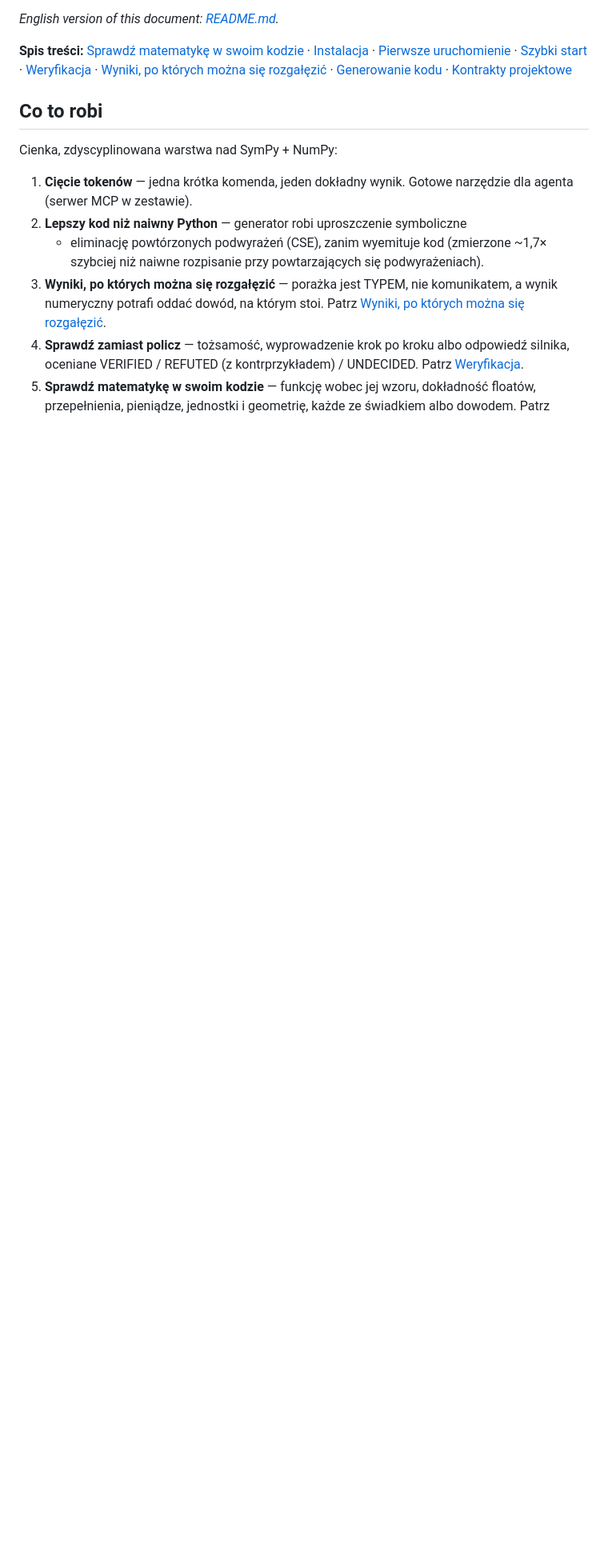
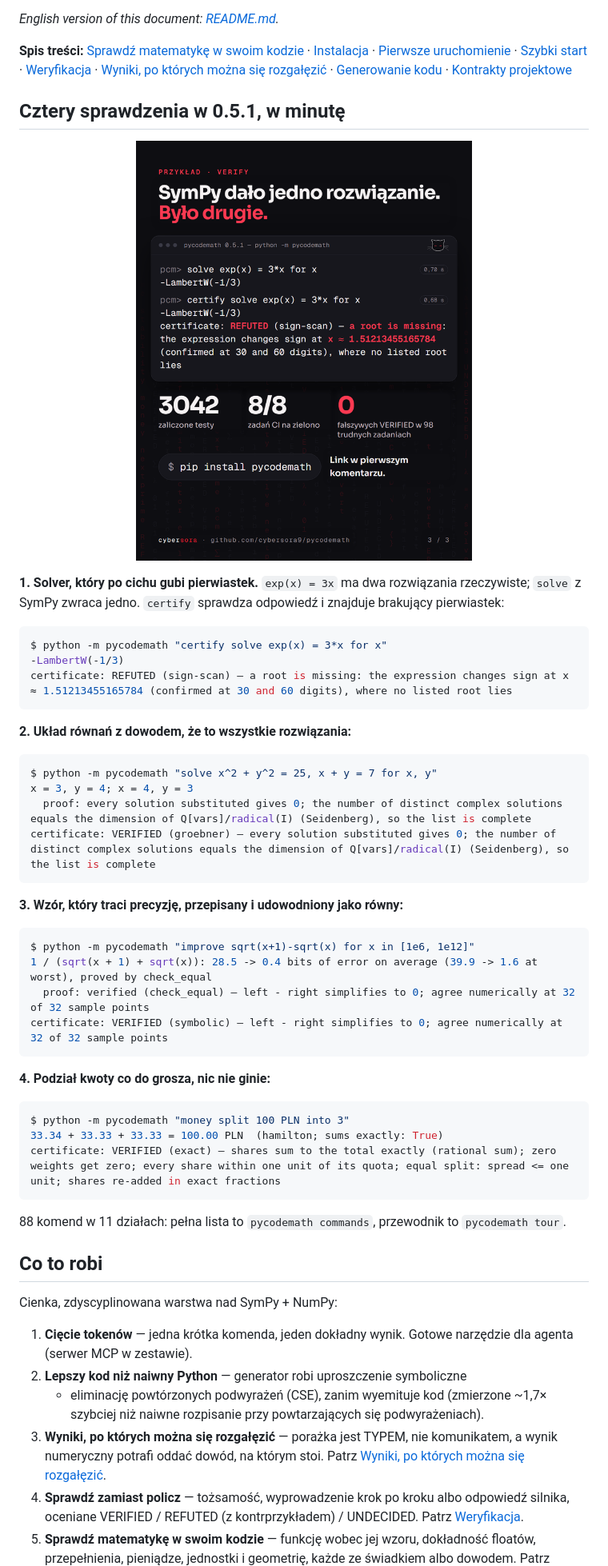
Before and after one commit to cybersora9/pycodemath, a Markdown page: README.pl.md, the part around the change. Shown at 80% size. Rendered like a GitHub page; pictures changed too: assets/przyklad-0.5.1-certify.png (added); blank space fills up the shorter version.

````diff
--- a/README.pl.md
+++ b/README.pl.md
@@ -54,6 +54,47 @@ językowy, żeby „policzył w pamięci".
 [Wyniki, po których można się rozgałęzić](#wyniki-po-których-można-się-rozgałęzić) ·
 [Generowanie kodu](#generowanie-kodu) ·
 [Kontrakty projektowe](#kontrakty-projektowe)
+
+## Cztery sprawdzenia w 0.5.1, w minutę
+
+<p align="center"><img alt="certify znajduje brakujący pierwiastek exp(x) = 3x" src="assets/przyklad-0.5.1-certify.png" width="420"></p>
+
+**1. Solver, który po cichu gubi pierwiastek.** `exp(x) = 3x` ma dwa rozwiązania rzeczywiste;
+`solve` z SymPy zwraca jedno. `certify` sprawdza odpowiedź i znajduje brakujący pierwiastek:
+
+```console
+$ python -m pycodemath "certify solve exp(x) = 3*x for x"
+-LambertW(-1/3)
+certificate: REFUTED (sign-scan) — a root is missing: the expression changes sign at x ≈ 1.51213455165784 (confirmed at 30 and 60 digits), where no listed root lies
+```
+
+**2. Układ równań z dowodem, że to wszystkie rozwiązania:**
+
+```console
+$ python -m pycodemath "solve x^2 + y^2 = 25, x + y = 7 for x, y"
+x = 3, y = 4; x = 4, y = 3
+  proof: every solution substituted gives 0; the number of distinct complex solutions equals the dimension of Q[vars]/radical(I) (Seidenberg), so the list is complete
+certificate: VERIFIED (groebner) — every solution substituted gives 0; the number of distinct complex solutions equals the dimension of Q[vars]/radical(I) (Seidenberg), so the list is complete
+```
+
+**3. Wzór, który traci precyzję, przepisany i udowodniony jako równy:**
+
+```console
+$ python -m pycodemath "improve sqrt(x+1)-sqrt(x) for x in [1e6, 1e12]"
+1 / (sqrt(x + 1) + sqrt(x)): 28.5 -> 0.4 bits of error on average (39.9 -> 1.6 at worst), proved by check_equal
+  proof: verified (check_equal) — left - right simplifies to 0; agree numerically at 32 of 32 sample points
+certificate: VERIFIED (symbolic) — left - right simplifies to 0; agree numerically at 32 of 32 sample points
+```
+
+**4. Podział kwoty co do grosza, nic nie ginie:**
+
+```console
+$ python -m pycodemath "money split 100 PLN into 3"
+33.34 + 33.33 + 33.33 = 100.00 PLN  (hamilton; sums exactly: True)
+certificate: VERIFIED (exact) — shares sum to the total exactly (rational sum); zero weights get zero; every share within one unit of its quota; equal split: spread <= one unit; shares re-added in exact fractions
+```
+
+88 komend w 11 działach: pełna lista to `pycodemath commands`, przewodnik to `pycodemath tour`.
 
 ## Co to robi
 
````
Also changed, not shown: README.md (+39 -0 lines).
